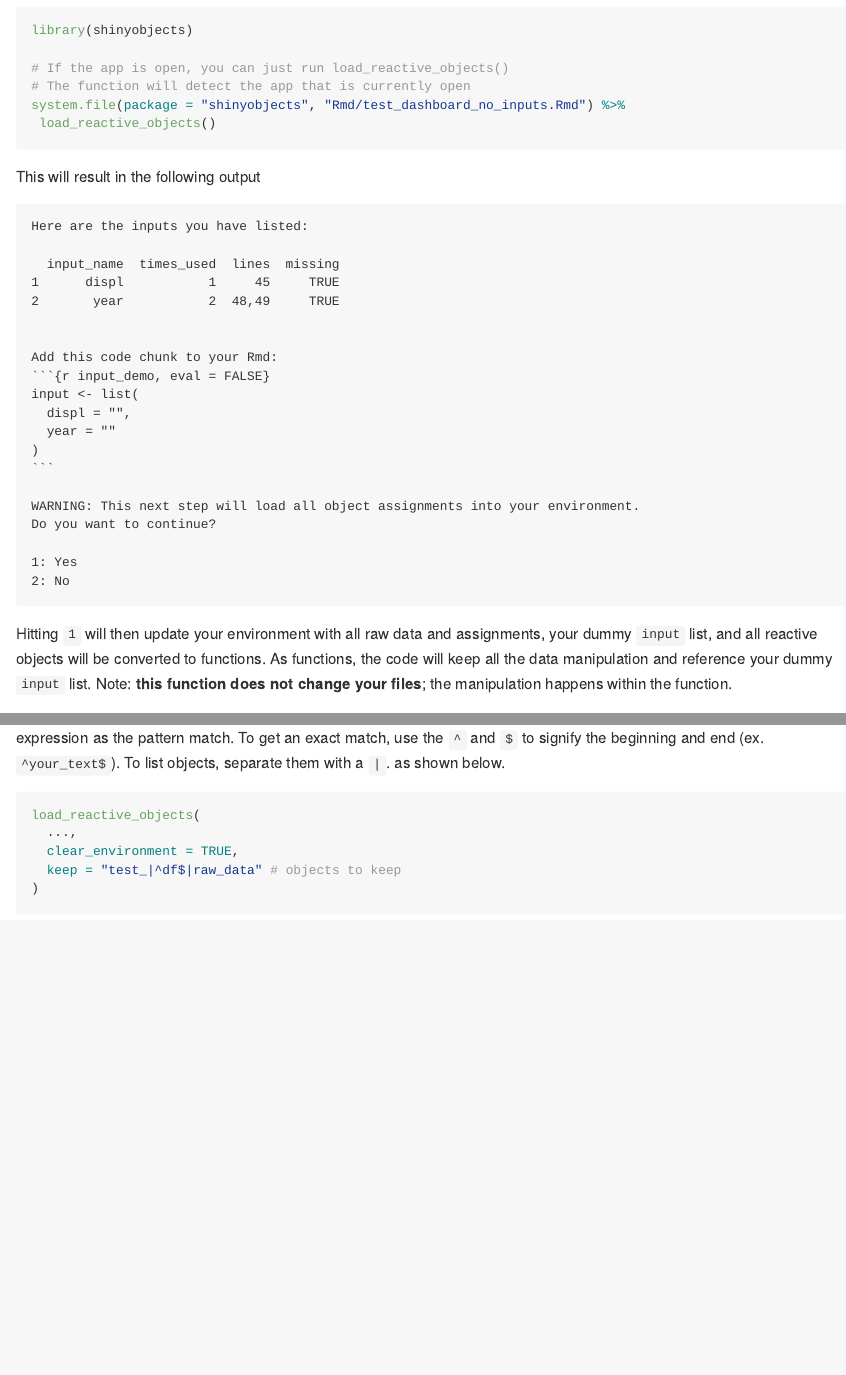
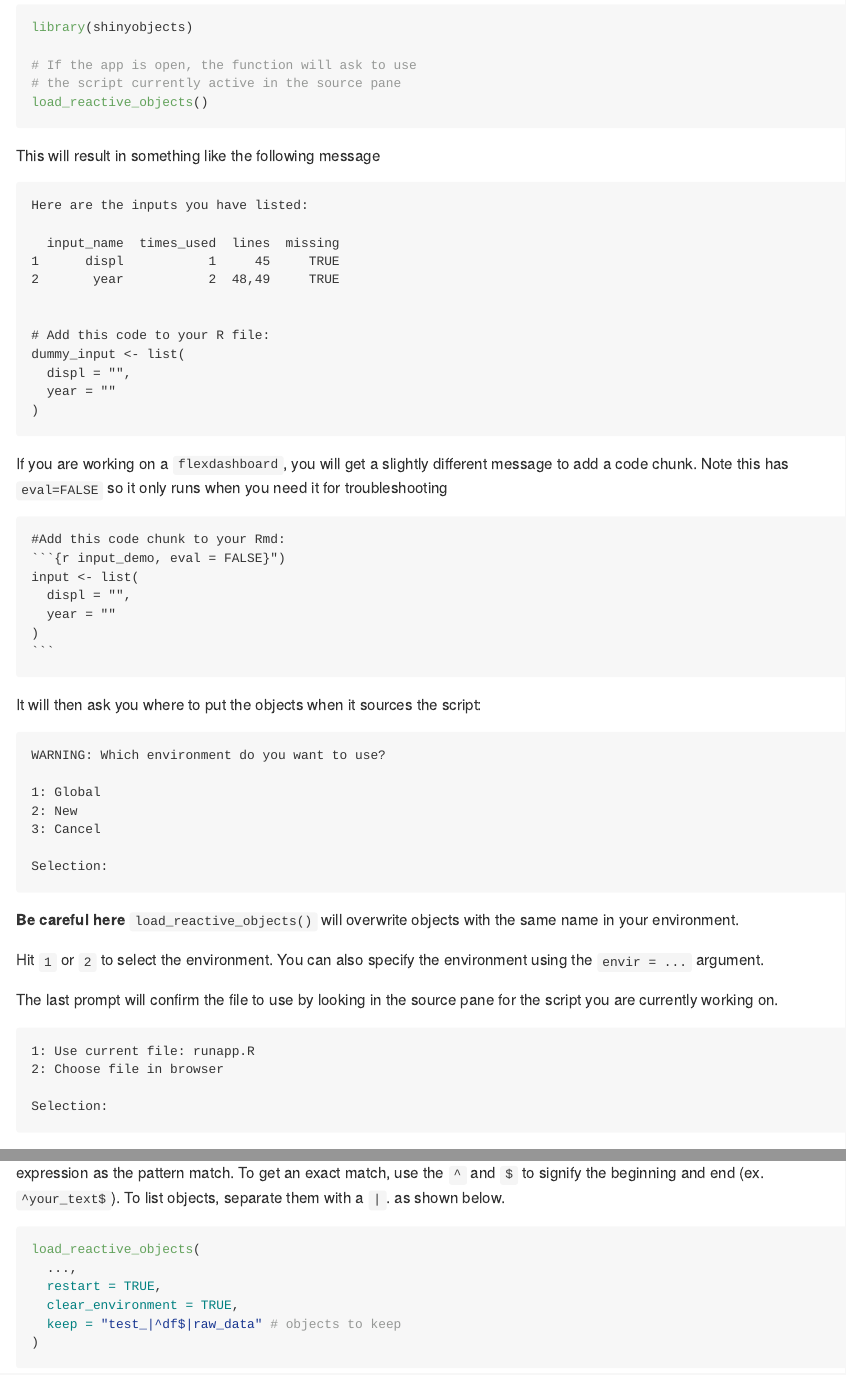
Before and after one commit to rjake/shinyobjects, an R Markdown document (README.Rmd): the page in a window 1100 px wide, from 700 px down before the commit and from 990 px down after it, so that both start at the same text, and a second part further down, joined at a grey line. The pictures show the output file README.md that the author committed with the source, drawn offline in the style of GitHub; badge pictures from the web are left out.

Commit message:
Overhaul README to include more pictures

````diff
--- a/README.Rmd
+++ b/README.Rmd
@@ -40,44 +44,69 @@ There is a dummy flexdashboard available when the package is installed for you t
 ```{r example, eval = FALSE}
 library(shinyobjects)
 
-# If the app is open, you can just run load_reactive_objects()
-# The function will detect the app that is currently open
-system.file(package = "shinyobjects", "Rmd/test_dashboard_no_inputs.Rmd") %>%
- load_reactive_objects()
+# If the app is open, the function will ask to use
+# the script currently active in the source pane
+load_reactive_objects()
 ```
 
-This will result in the following output
-```{r echo=FALSE, eval=TRUE, comment=""}
-print(glue::glue('Here are the inputs you have listed:
+This will result in something like the following message
+```
+Here are the inputs you have listed:
 
   input_name  times_used  lines  missing
 1      displ           1     45     TRUE
 2       year           2  48,49     TRUE
 
 
-Add this code chunk to your Rmd:
-```{{r input_demo, eval = FALSE}}
-input <- list(
+# Add this code to your R file:
+dummy_input <- list(
   displ = "",
   year = ""
 )
-', '```
-
-WARNING: This next step will load all object assignments into your environment.
-Do you want to continue?
-
-1: Yes
-2: No
-'))
 ```
 
-Hitting `1` will then update your environment with all raw data and assignments, your dummy `input` list, and all reactive objects will be converted to functions. As functions, the code will keep all the data manipulation and reference your dummy `input` list. Note: **this function does not change your files**; the manipulation happens within the function.
+If you are working on a `flexdashboard`, you will get a slightly different message to add a code chunk. Note this has `eval=FALSE` so it only runs when you need it for troubleshooting
+
+    #Add this code chunk to your Rmd:
+    ```{r input_demo, eval = FALSE}")
+    input <- list(
+      displ = "",
+      year = ""
+    )
+    ```
+
+It will then ask you where to put the objects when it sources the script:
+```
+WARNING: Which environment do you want to use?
+
+1: Global
+2: New
+3: Cancel
+
+Selection:
+```
+
+**Be careful here** `load_reactive_objects()` will overwrite objects with the same name in your environment.
+
+
+Hit `1` or `2` to select the environment. You can also specify the environment using the `envir = ...` argument.
+
+The last prompt will confirm the file to use by looking in the source pane for the script you are currently working on.
+
+```
+1: Use current file: runapp.R
+2: Choose file in browser
+
+Selection:
+```
+
 
 There are additional arguments you can use to restart R or to clear the environment. The `keep` argument takes a regular expression as the pattern match. To get an exact match, use the `^` and `$` to signify the beginning and end (ex. `^your_text$`). To list objects, separate them with a `|`. as shown below.
 
 ```{r, eval = FALSE}
 load_reactive_objects(
   ...,
+  restart = TRUE,
   clear_environment = TRUE,
   keep = "test_|^df$|raw_data" # objects to keep
 )
````
Also changed, not shown: README.md, README.Rmd (38 more changed lines), 11 other files.
